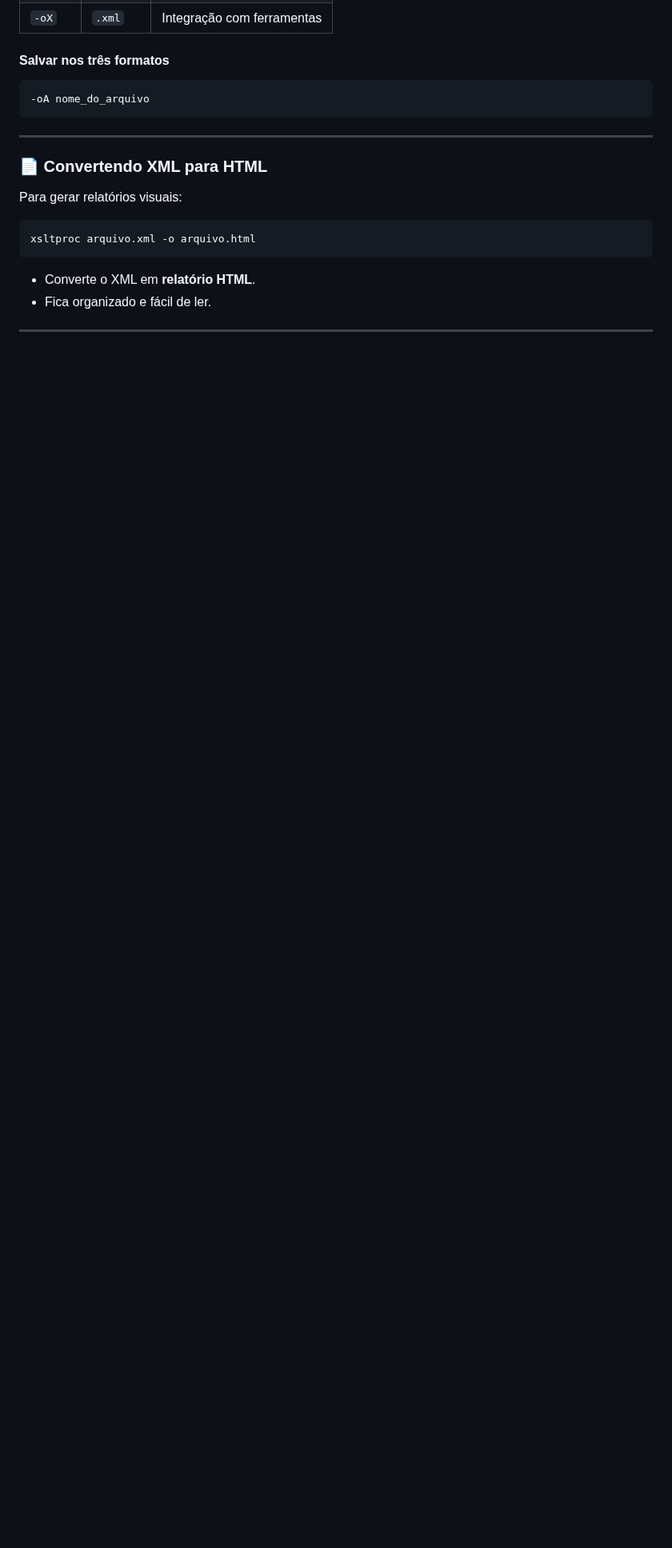
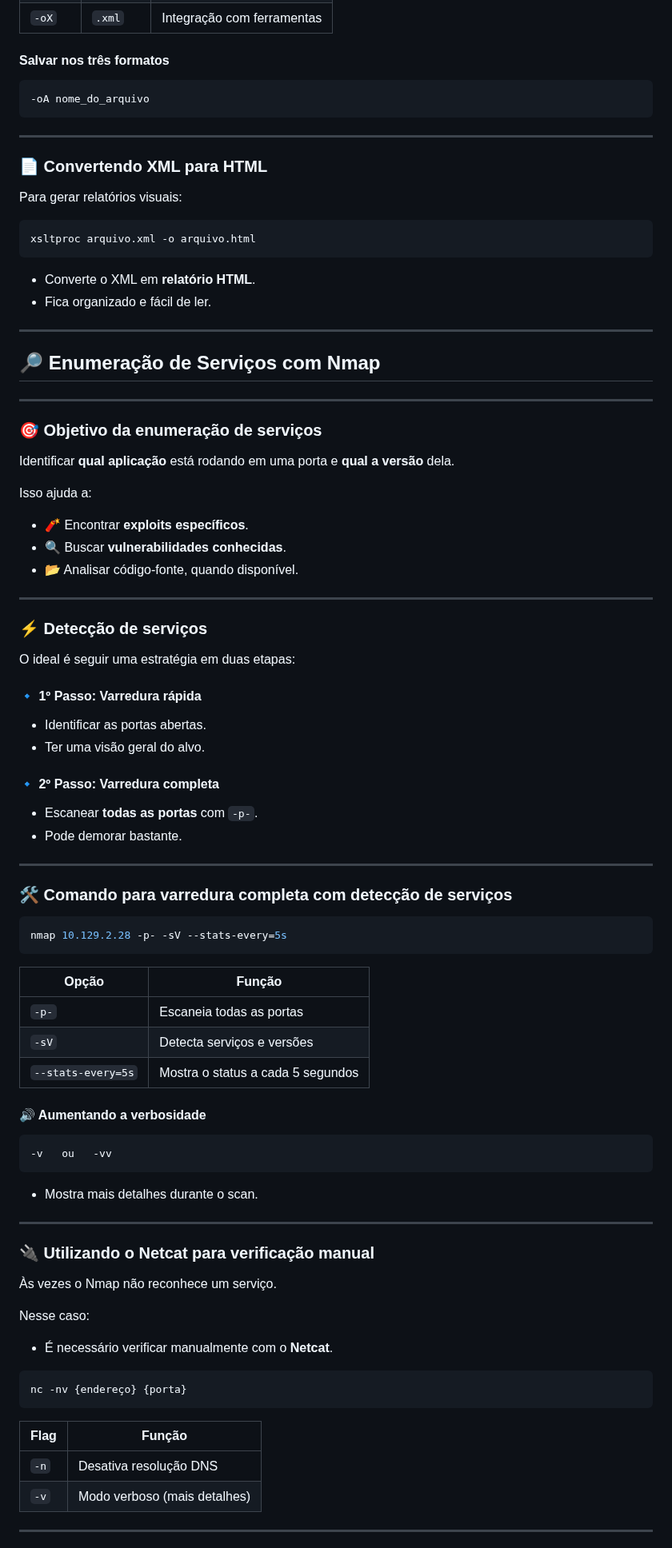
Before and after one commit to LiniveCristine/CyberSec, a Markdown page: Jr Cybersec Analyst/NMAP/README.md, the part around one of its changes. Shown at 80% size. Drawn GitHub-style; blank space fills up the shorter version.

Commit message:
Atualizando resumo nmap

````diff
--- a/Jr Cybersec Analyst/NMAP/README.md
+++ b/Jr Cybersec Analyst/NMAP/README.md
@@ -447,3 +447,77 @@ xsltproc arquivo.xml -o arquivo.html
 - Fica organizado e fácil de ler.
 
 ---
+
+## 🔎 Enumeração de Serviços com Nmap
+
+---
+
+### 🎯 Objetivo da enumeração de serviços
+
+Identificar **qual aplicação** está rodando em uma porta e **qual a versão** dela.
+
+Isso ajuda a:
+
+* 🧨 Encontrar **exploits específicos**.
+* 🔍 Buscar **vulnerabilidades conhecidas**.
+* 📂 Analisar código-fonte, quando disponível.
+
+---
+
+### ⚡ Detecção de serviços
+
+O ideal é seguir uma estratégia em duas etapas:
+
+#### 🔹 1º Passo: Varredura rápida
+
+* Identificar as portas abertas.
+* Ter uma visão geral do alvo.
+
+#### 🔹 2º Passo: Varredura completa
+
+* Escanear **todas as portas** com `-p-`.
+* Pode demorar bastante.
+
+---
+
+### 🛠️ Comando para varredura completa com detecção de serviços
+
+```bash
+nmap 10.129.2.28 -p- -sV --stats-every=5s
+```
+
+| Opção              | Função                            |
+| ------------------ | --------------------------------- |
+| `-p-`              | Escaneia todas as portas          |
+| `-sV`              | Detecta serviços e versões        |
+| `--stats-every=5s` | Mostra o status a cada 5 segundos |
+
+#### 🔊 Aumentando a verbosidade
+
+```bash
+-v   ou   -vv
+```
+
+* Mostra mais detalhes durante o scan.
+
+---
+
+### 🔌 Utilizando o Netcat para verificação manual
+
+Às vezes o Nmap não reconhece um serviço.
+
+Nesse caso:
+
+* É necessário verificar manualmente com o **Netcat**.
+
+```bash
+nc -nv {endereço} {porta}
+```
+
+| Flag | Função                       |
+| ---- | ---------------------------- |
+| `-n` | Desativa resolução DNS       |
+| `-v` | Modo verboso (mais detalhes) |
+
+---
+
````
Also changed, not shown: other parts of Jr Cybersec Analyst/NMAP/README.md (+211 -0 lines).
